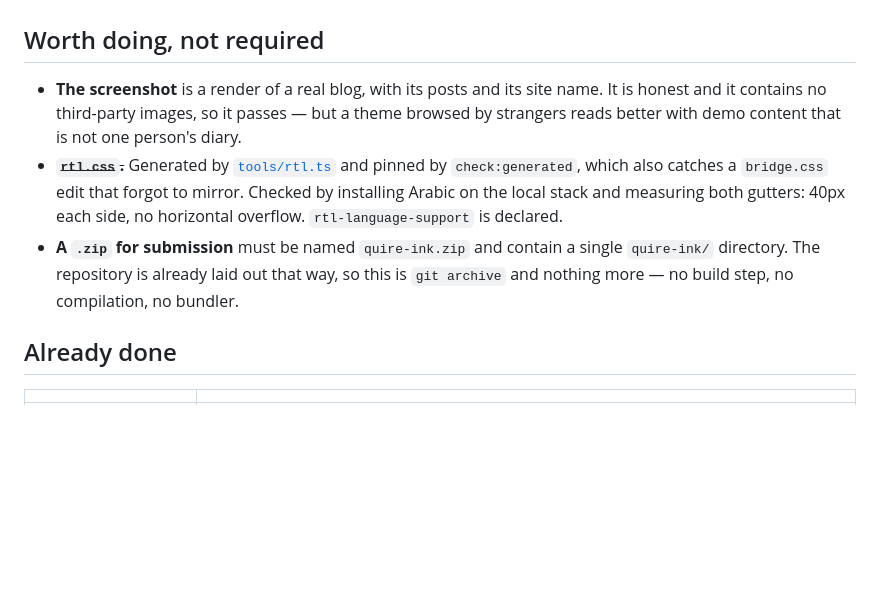
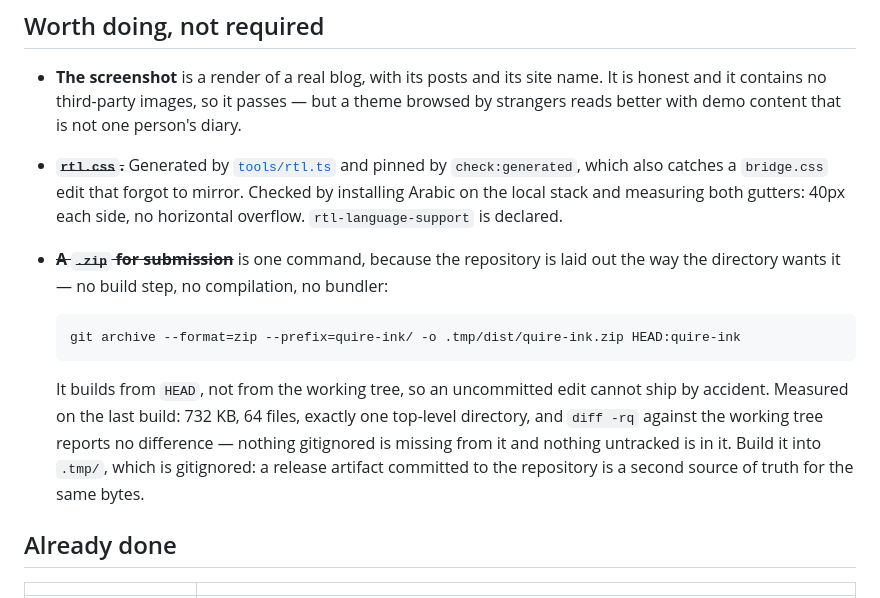
Before and after one commit to joiha-steven/quireink-wordpress-theme, a Markdown page: docs/release-checklist.md, the part around the change. GitHub-like rendering; blank space fills up the shorter version.

Commit message:
The zip is one command, and it builds from HEAD
git archive --prefix=quire-ink/ from HEAD:quire-ink. Measured: 732 KB, 64 files, one
top-level directory, and diff -rq against the working tree reports no difference, so
nothing gitignored is missing and nothing untracked is in it. Built into .tmp/,
because a release artifact committed to the repository is a second source of truth
for the same bytes.

````diff
--- a/docs/release-checklist.md
+++ b/docs/release-checklist.md
@@ -68,9 +68,19 @@ the engine draws its own comment fields the same way, so this belongs upstream r
   `check:generated`, which also catches a `bridge.css` edit that forgot to mirror. Checked by
   installing Arabic on the local stack and measuring both gutters: 40px each side, no
   horizontal overflow. `rtl-language-support` is declared.
-* **A `.zip` for submission** must be named `quire-ink.zip` and contain a single `quire-ink/`
-  directory. The repository is already laid out that way, so this is `git archive` and nothing
-  more — no build step, no compilation, no bundler.
+* ~~**A `.zip` for submission**~~ is one command, because the repository is laid out the way
+  the directory wants it — no build step, no compilation, no bundler:
+
+  ```
+  git archive --format=zip --prefix=quire-ink/ -o .tmp/dist/quire-ink.zip HEAD:quire-ink
+  ```
+
+  It builds from `HEAD`, not from the working tree, so an uncommitted edit cannot ship by
+  accident. Measured on the last build: 732 KB, 64 files, exactly one top-level directory,
+  and `diff -rq` against the working tree reports no difference — nothing gitignored is
+  missing from it and nothing untracked is in it. Build it into `.tmp/`, which is gitignored:
+  a release artifact committed to the repository is a second source of truth for the same
+  bytes.
 
 ## Already done
 
````
